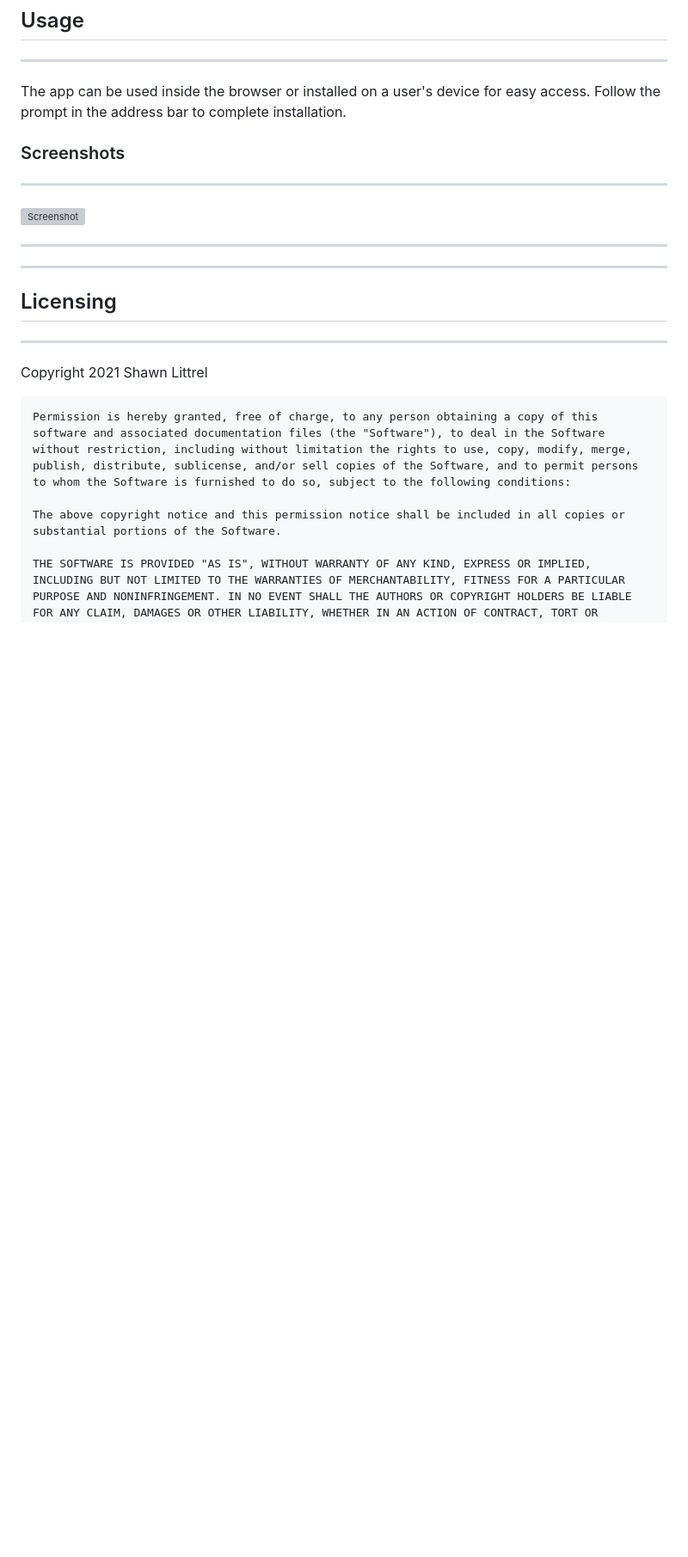
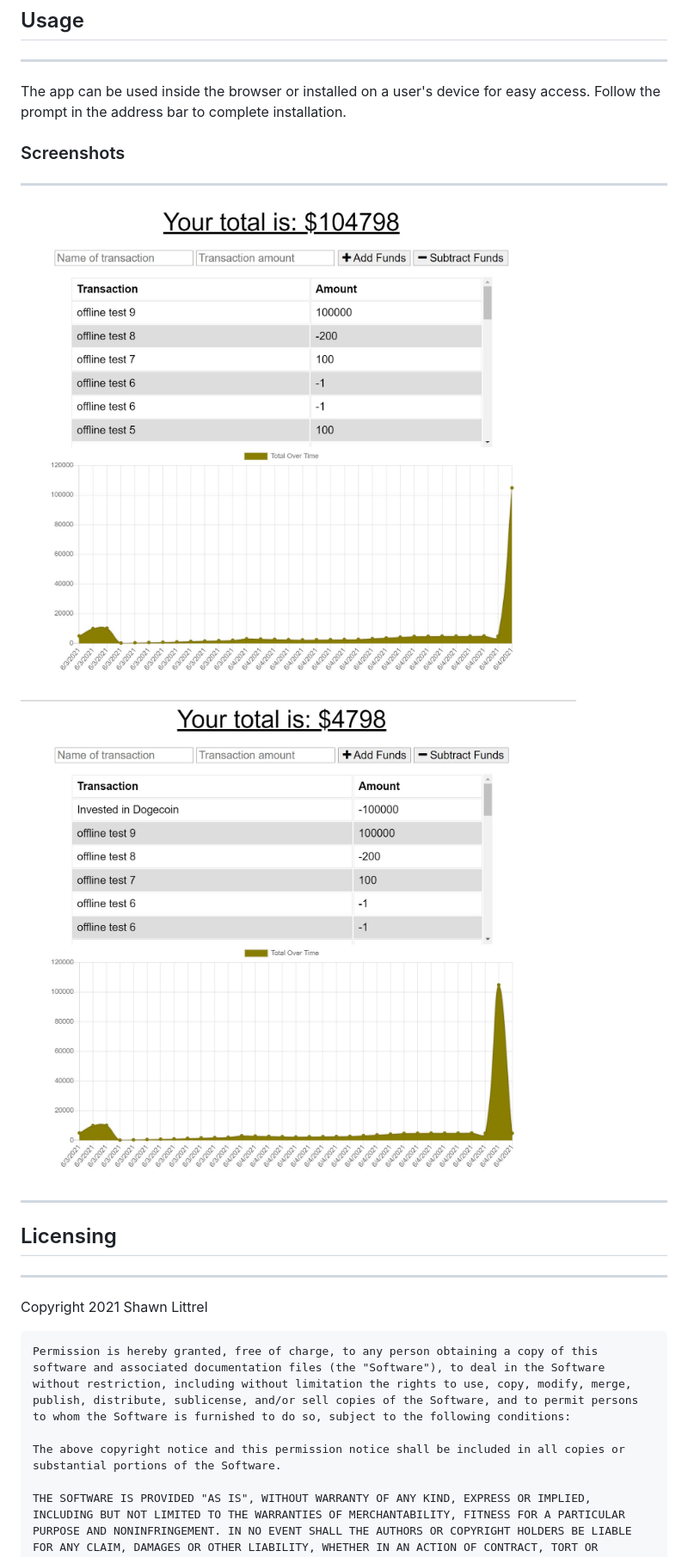
Before and after one commit to shawnlittrel/budget-tracker, a Markdown page: README.md, the part around the change printed below. Shown: that part at 86% size. GitHub-like rendering; pictures changed too: assets/images/screenshots/graph-screen-1.JPG (added), assets/images/screenshots/graph-screen-2.JPG (added); blank space fills up the shorter version; grey boxes are pictures that could not be loaded.

Commit message:
finish readme

```diff
--- a/README.md
+++ b/README.md
@@ -35,17 +35,11 @@ The app can be used inside the browser or installed on a user's device for easy
 ### Screenshots
 ---
 
-![Screenshot](./test)
+![Sample Income](./assets/images/screenshots/graph-screen-1.JPG)
+
+![Sample Expense](./assets/images/screenshots/graph-screen-2.JPG)
 
 ---
-
-
-
----
-
-
-
-
 
 
 ## Licensing
```
Also changed, not shown: other parts of README.md (+1 -1 lines).
